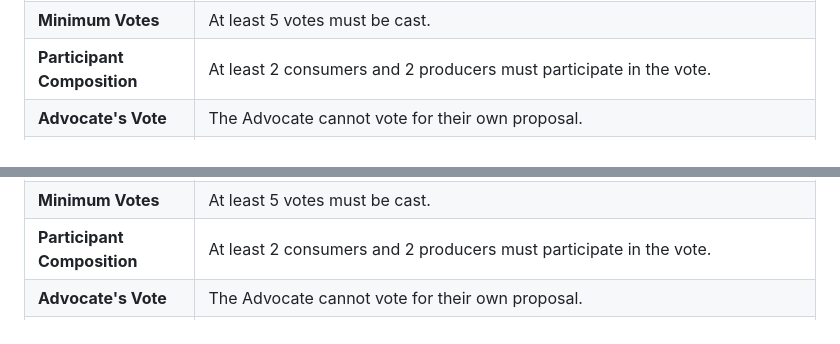
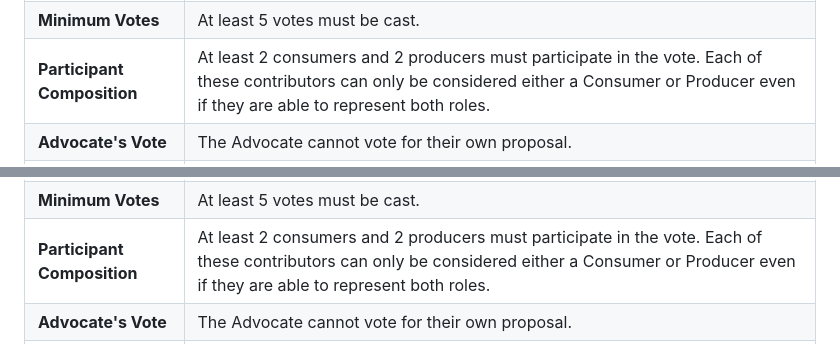
Before and after one commit to google/transit, a Markdown page: gtfs/Governance/change-process.md, 2 parts joined by grey strips. Drawn GitHub-style.

Commit message:
Add clarification in Participant Composition req for each vote

```diff
--- a/gtfs/Governance/change-process.md
+++ b/gtfs/Governance/change-process.md
@@ -264,7 +264,7 @@ The vote must meet the following conditions:
 | **Voting Format** | Votes must be formatted as follows: <br>- *“+1 or \-1, Organization Name, Contributor Type (Consumer, Producer, or General Contributor), Link to Produced Feed or Consuming Application”* |
 | **Voting Against** | Contributors providing a negative vote (-1) must give actionable feedback. <br>- Actionable feedback is practical and constructive, providing concrete observations or suggestions to help solve the identified issue:  <br> - “*This proposal does not respect the backward compatibility principle of GTFS and we propose to create a separate file instead.*” |
 | **Minimum Votes** | At least 5 votes must be cast. |
-| **Participant Composition** | At least 2 consumers and 2 producers must participate in the vote. |
+| **Participant Composition** | At least 2 consumers and 2 producers must participate in the vote. Each of these contributors can only be considered either a Consumer or Producer even if they are able to represent both roles. |
 | **Advocate's Vote** | The Advocate cannot vote for their own proposal. |
 | **Invalid Votes** | Votes are considered invalid if:  <br>- A contributor casts their vote outside (before or after) the official voting period. <br>- An individual or organization votes more than once (Only one vote per individual or organization is permitted.) <br>- A contributor votes Against the proposal without including actionable feedback.  |
 | **Minimum Voting Period**  | The voting period must last at least **14 full calendar days** and end at **23:59:59 UTC**. |
@@ -352,7 +352,7 @@ The vote must meet the following conditions:
 | **Voting Format** | Votes must be formatted as follows: <br>- *“+1 or \-1, Organization Name, Contributor Type (Consumer, Producer, or General Contributor), Link to Produced Feed or Consuming Application”* |
 | **Voting Against** | Contributors providing a negative vote (-1) must give actionable feedback. <br>- Actionable feedback is practical and constructive, providing concrete observations or suggestions to help solve the identified issue:  <br> - “*This proposal does not respect the backward compatibility principle of GTFS and we propose to create a separate file instead.*” |
 | **Minimum Votes** | At least 5 votes must be cast. |
-| **Participant Composition** | At least 2 consumers and 2 producers must participate in the vote. |
+| **Participant Composition** | At least 2 consumers and 2 producers must participate in the vote. Each of these contributors can only be considered either a Consumer or Producer even if they are able to represent both roles. |
 | **Advocate's Vote** | The Advocate cannot vote for their own proposal. |
 | **Invalid Votes** | Votes are considered invalid if:  <br>- A contributor casts their vote outside (before or after) the official voting period. <br>- A contributor votes more than once (Only one vote per contributor is permitted.) <br>- A contributor votes Against the proposal without including actionable feedback. |
 | **Minimum Voting Period**  | The voting period must last at least **14 full calendar days** and end at **23:59:59 UTC**. |
```
